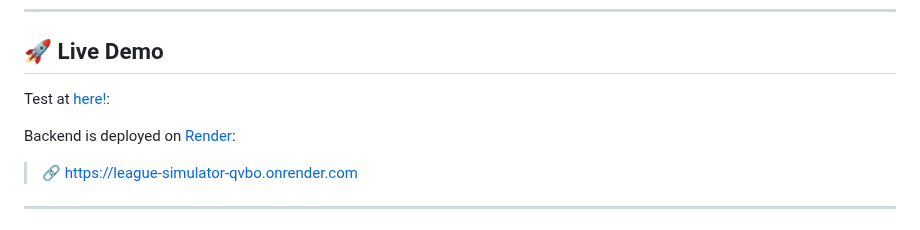
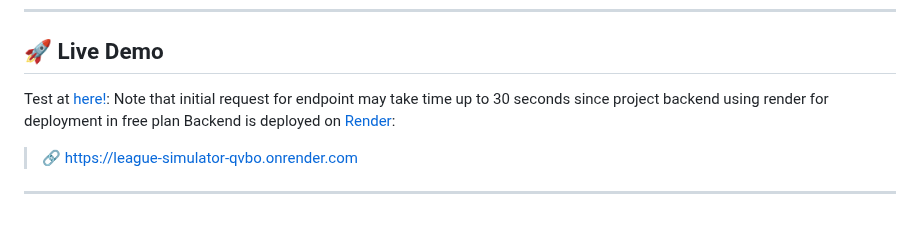
Before and after one commit to ArifKuru/league_simulator, a Markdown page: README.md, the part around the change. GitHub-like rendering.

```diff
--- a/README.md
+++ b/README.md
@@ -23,7 +23,7 @@ It simulates a simple football league where teams play weekly matches, standings
 ## 🚀 Live Demo
 
 Test at [here!](https://arifkuru.com/insider):
-
+Note that initial request for endpoint may take time up to 30 seconds since project backend using render for deployment in free plan
 Backend is deployed on [Render](https://render.com/):
 
 > 🔗 [https://league-simulator-qvbo.onrender.com](https://league-simulator-qvbo.onrender.com)
```
